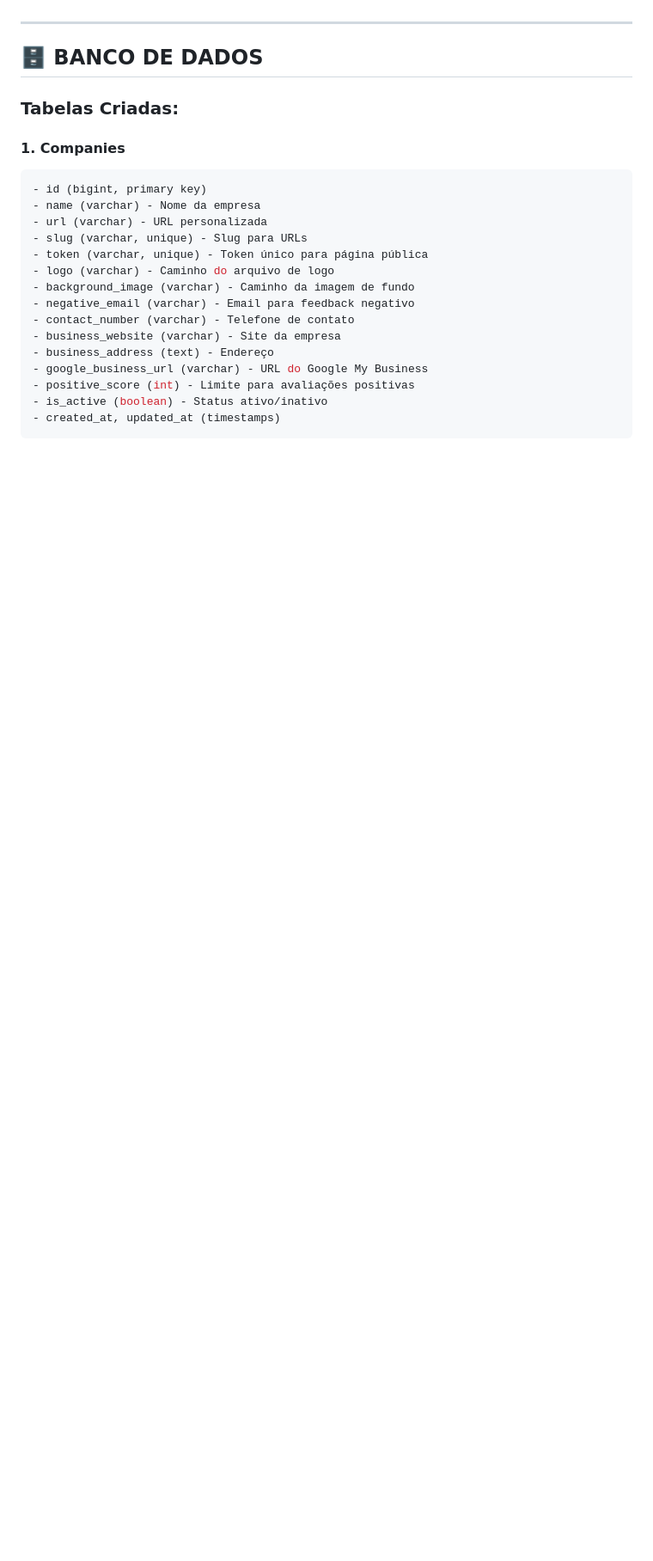
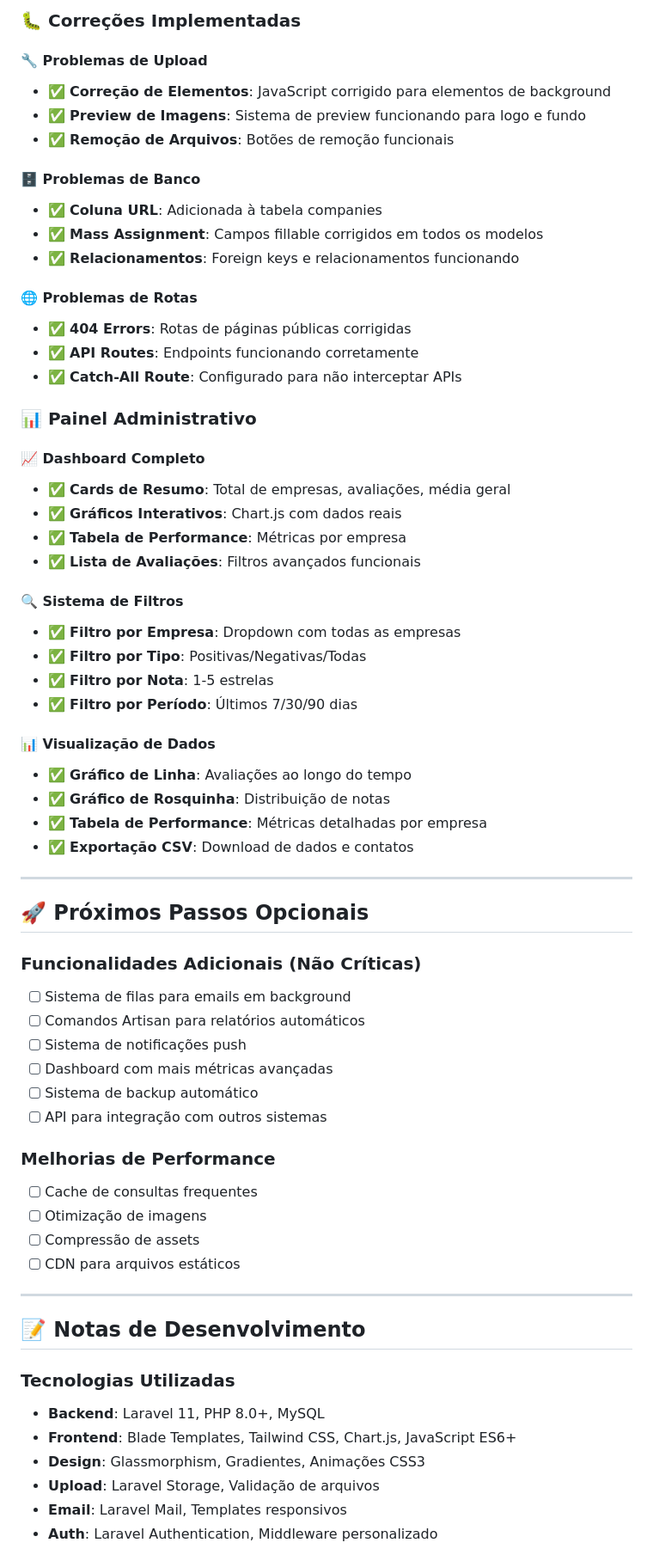
Before and after one commit to IagovVilela/Projeto-reviewWEB, a Markdown page: reviews-platform/CHANGELOG.md, the part around the change printed below. Shown: that part at 86% size. Drawn GitHub-style; blank space fills up the shorter version.

````diff
--- a/reviews-platform/CHANGELOG.md
+++ b/reviews-platform/CHANGELOG.md
@@ -51,24 +113,67 @@ Este documento detalha todas as funcionalidades implementadas no sistema de aval
+### 🐛 Correções Implementadas
+
+#### 🔧 Problemas de Upload
+- ✅ **Correção de Elementos**: JavaScript corrigido para elementos de background
+- ✅ **Preview de Imagens**: Sistema de preview funcionando para logo e fundo
+- ✅ **Remoção de Arquivos**: Botões de remoção funcionais
+
+#### 🗄️ Problemas de Banco
+- ✅ **Coluna URL**: Adicionada à tabela companies
+- ✅ **Mass Assignment**: Campos fillable corrigidos em todos os modelos
+- ✅ **Relacionamentos**: Foreign keys e relacionamentos funcionando
+
+#### 🌐 Problemas de Rotas
+- ✅ **404 Errors**: Rotas de páginas públicas corrigidas
+- ✅ **API Routes**: Endpoints funcionando corretamente
+- ✅ **Catch-All Route**: Configurado para não interceptar APIs
+
+### 📊 Painel Administrativo
+
+#### 📈 Dashboard Completo
+- ✅ **Cards de Resumo**: Total de empresas, avaliações, média geral
+- ✅ **Gráficos Interativos**: Chart.js com dados reais
+- ✅ **Tabela de Performance**: Métricas por empresa
+- ✅ **Lista de Avaliações**: Filtros avançados funcionais
+
+#### 🔍 Sistema de Filtros
+- ✅ **Filtro por Empresa**: Dropdown com todas as empresas
+- ✅ **Filtro por Tipo**: Positivas/Negativas/Todas
+- ✅ **Filtro por Nota**: 1-5 estrelas
+- ✅ **Filtro por Período**: Últimos 7/30/90 dias
+
+#### 📊 Visualização de Dados
+- ✅ **Gráfico de Linha**: Avaliações ao longo do tempo
+- ✅ **Gráfico de Rosquinha**: Distribuição de notas
+- ✅ **Tabela de Performance**: Métricas detalhadas por empresa
+- ✅ **Exportação CSV**: Download de dados e contatos
 
 ---
 
-## 🗄️ **BANCO DE DADOS**
+## 🚀 Próximos Passos Opcionais
 
-### **Tabelas Criadas:**
+### Funcionalidades Adicionais (Não Críticas)
+- [ ] Sistema de filas para emails em background
+- [ ] Comandos Artisan para relatórios automáticos
+- [ ] Sistema de notificações push
+- [ ] Dashboard com mais métricas avançadas
+- [ ] Sistema de backup automático
+- [ ] API para integração com outros sistemas
 
-#### **1. Companies**
-```sql
-- id (bigint, primary key)
-- name (varchar) - Nome da empresa
-- url (varchar) - URL personalizada
-- slug (varchar, unique) - Slug para URLs
-- token (varchar, unique) - Token único para página pública
-- logo (varchar) - Caminho do arquivo de logo
-- background_image (varchar) - Caminho da imagem de fundo
-- negative_email (varchar) - Email para feedback negativo
-- contact_number (varchar) - Telefone de contato
-- business_website (varchar) - Site da empresa
-- business_address (text) - Endereço
-- google_business_url (varchar) - URL do Google My Business
-- positive_score (int) - Limite para avaliações positivas
-- is_active (boolean) - Status ativo/inativo
-- created_at, updated_at (timestamps)
+### Melhorias de Performance
+- [ ] Cache de consultas frequentes
+- [ ] Otimização de imagens
+- [ ] Compressão de assets
+- [ ] CDN para arquivos estáticos
+
+---
+
+## 📝 Notas de Desenvolvimento
+
+### Tecnologias Utilizadas
+- **Backend**: Laravel 11, PHP 8.0+, MySQL
+- **Frontend**: Blade Templates, Tailwind CSS, Chart.js, JavaScript ES6+
+- **Design**: Glassmorphism, Gradientes, Animações CSS3
+- **Upload**: Laravel Storage, Validação de arquivos
+- **Email**: Laravel Mail, Templates responsivos
+- **Auth**: Laravel Authentication, Middleware personalizado
+
````
Also changed, not shown: other parts of reviews-platform/CHANGELOG.md (+152 -197 lines), reviews-platform/IMPLEMENTACAO_COMPLETA.md (added, +302 -0 lines).
